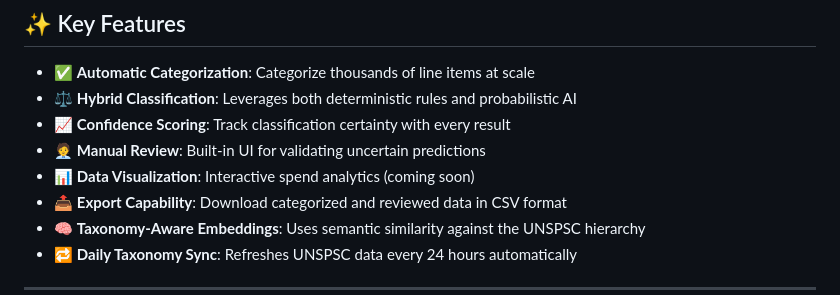
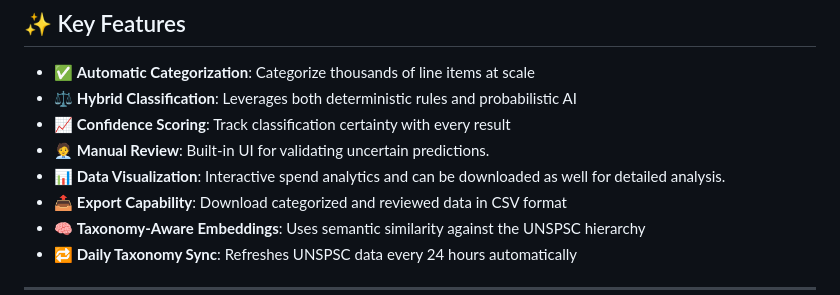
Before and after one commit to komal2203/acme-spend-categorization, a Markdown page: README.md, the part around the change printed below. Rendered like a GitHub page.

```diff
--- a/README.md
+++ b/README.md
@@ -19,8 +19,8 @@ This system processes invoice-level data to categorize spend items according to
 - ✅ **Automatic Categorization**: Categorize thousands of line items at scale
 - ⚖️ **Hybrid Classification**: Leverages both deterministic rules and probabilistic AI
 - 📈 **Confidence Scoring**: Track classification certainty with every result
-- 🧑‍💼 **Manual Review**: Built-in UI for validating uncertain predictions
-- 📊 **Data Visualization**: Interactive spend analytics (coming soon)
+- 🧑‍💼 **Manual Review**: Built-in UI for validating uncertain predictions.
+- 📊 **Data Visualization**: Interactive spend analytics and can be downloaded as well for detailed analysis.
 - 📤 **Export Capability**: Download categorized and reviewed data in CSV format
 - 🧠 **Taxonomy-Aware Embeddings**: Uses semantic similarity against the UNSPSC hierarchy
 - 🔁 **Daily Taxonomy Sync**: Refreshes UNSPSC data every 24 hours automatically
```
Also changed, not shown: other parts of README.md (+1 -1 lines).
